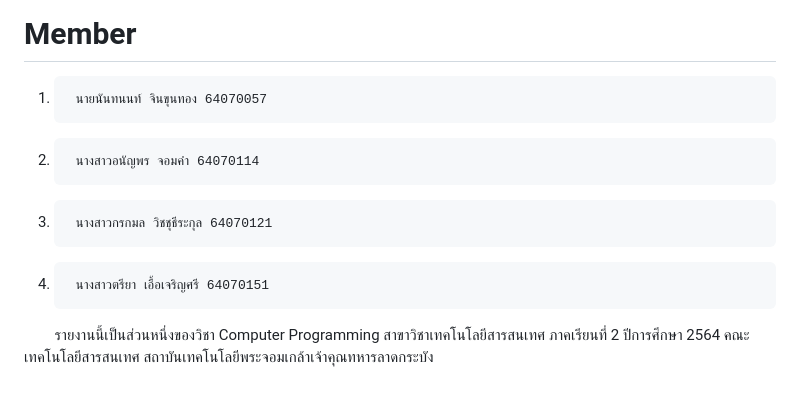
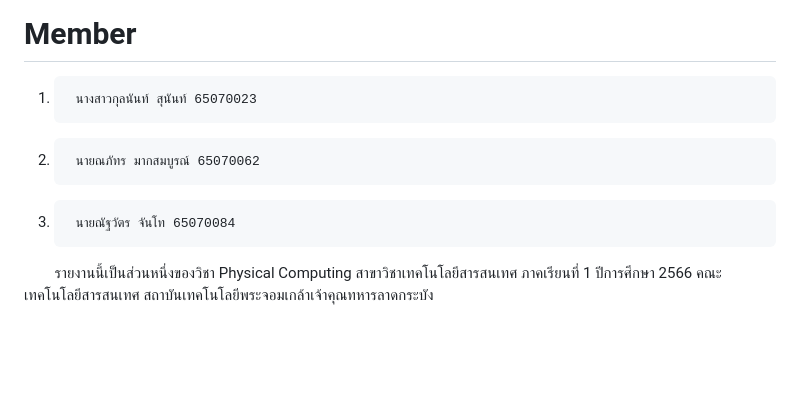
Before and after one commit to MyNNeiei/AboutC_project, a Markdown page: README.md, the part around the change printed below. GitHub-like rendering; blank space fills up the shorter version.

```diff
--- a/README.md
+++ b/README.md
@@ -67,9 +67,7 @@ https://www.youtube.com/watch?v=vNhkyRTJzG8
 <img src="https://cdn.discordapp.com/attachments/963437675103289404/971074277170376734/5.PNG">
 
 # Member
-1.      นายนันทนนท์ จินขุนทอง 64070057
-2.      นางสาวอนัญพร จอมคำ 64070114
-3.      นางสาวกรกมล วิชชุธีระกุล 64070121
-4.      นางสาวตรียา เอื้อเจริญศรี 64070151
-&emsp;&emsp;รายงานนี้เป็นส่วนหนึ่งของวิชา Computer Programming สาขาวิชาเทคโนโลยีสารสนเทศ ภาคเรียนที่ 2 ปีการศึกษา 2564
-คณะเทคโนโลยีสารสนเทศ สถาบันเทคโนโลยีพระจอมเกล้าเจ้าคุณทหารลาดกระบัง
+1.      นางสาวกุลนันท์ สุนันท์ 65070023
+2.      นายณภัทร มากสมบูรณ์ 65070062
+3.      นายณัฐวัตร จันโท 65070084
+&emsp;&emsp;รายงานนี้เป็นส่วนหนึ่งของวิชา Physical Computing สาขาวิชาเทคโนโลยีสารสนเทศ ภาคเรียนที่ 1 ปีการศึกษา 2566 คณะเทคโนโลยีสารสนเทศ สถาบันเทคโนโลยีพระจอมเกล้าเจ้าคุณทหารลาดกระบัง
```
Also changed, not shown: other parts of README.md (+9 -9 lines).
